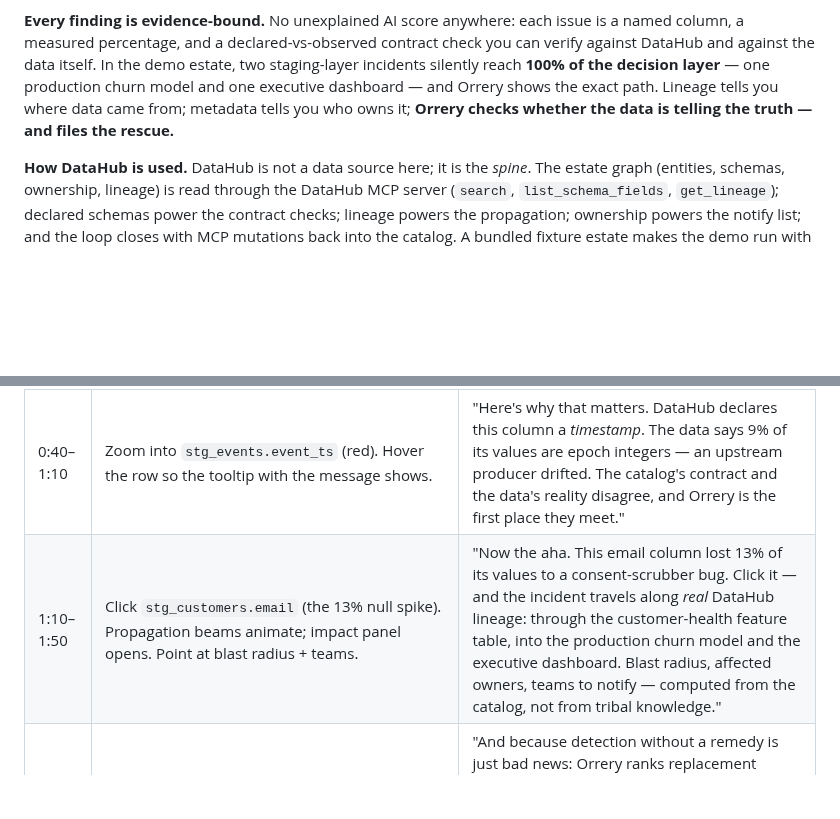
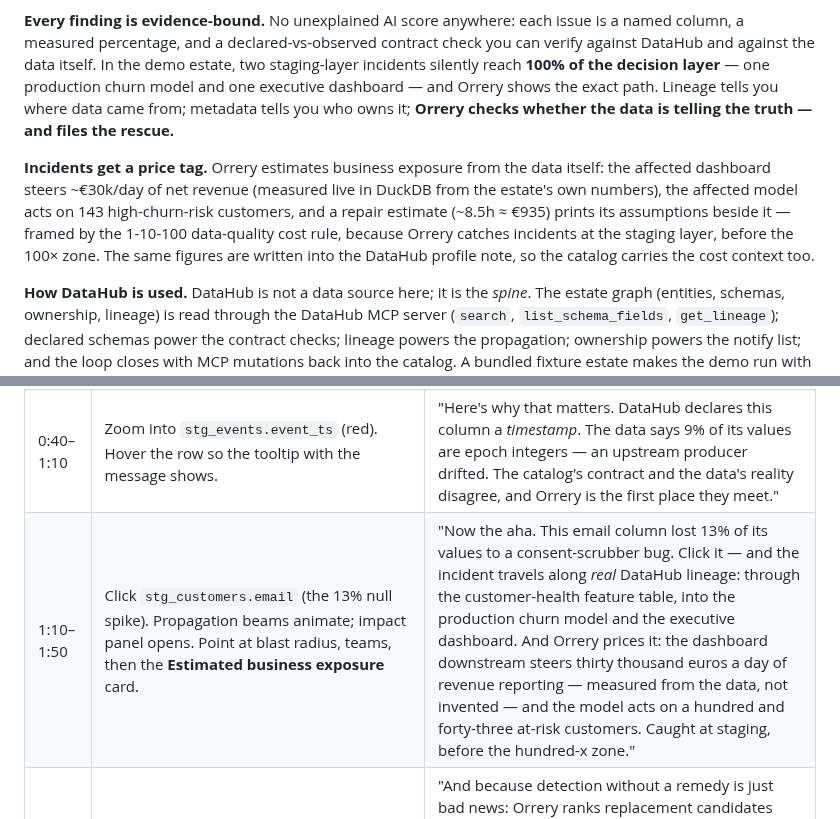
Before and after one commit to zetabytelab/orrery, a Markdown page: docs/devpost-submission.md, 2 parts joined by grey strips. Drawn GitHub-style; blank space fills up the shorter version.

```diff
--- a/docs/devpost-submission.md
+++ b/docs/devpost-submission.md
@@ -37,6 +37,8 @@ Open / Wildcard (with strong overlap into Production ML Agents — the demo's cl
 
 **Every finding is evidence-bound.** No unexplained AI score anywhere: each issue is a named column, a measured percentage, and a declared-vs-observed contract check you can verify against DataHub and against the data itself. In the demo estate, two staging-layer incidents silently reach **100% of the decision layer** — one production churn model and one executive dashboard — and Orrery shows the exact path. Lineage tells you where data came from; metadata tells you who owns it; **Orrery checks whether the data is telling the truth — and files the rescue.**
 
+**Incidents get a price tag.** Orrery estimates business exposure from the data itself: the affected dashboard steers ~€30k/day of net revenue (measured live in DuckDB from the estate's own numbers), the affected model acts on 143 high-churn-risk customers, and a repair estimate (~8.5h ≈ €935) prints its assumptions beside it — framed by the 1-10-100 data-quality cost rule, because Orrery catches incidents at the staging layer, before the 100× zone. The same figures are written into the DataHub profile note, so the catalog carries the cost context too.
+
 **How DataHub is used.** DataHub is not a data source here; it is the *spine*. The estate graph (entities, schemas, ownership, lineage) is read through the DataHub MCP server (`search`, `list_schema_fields`, `get_lineage`); declared schemas power the contract checks; lineage powers the propagation; ownership powers the notify list; and the loop closes with MCP mutations back into the catalog. A bundled fixture estate makes the demo run with zero configuration; an included ingestion script loads the same estate into any DataHub instance for the full live loop.
 
 **Tech.** Next.js + React Flow (infinite canvas, semantic zoom), DuckDB-Wasm (in-browser SQL profiling), the official DataHub MCP server via the MCP TypeScript SDK (stdio), acryl-datahub Python SDK (demo ingestion). All data is synthetic and deterministic.
@@ -61,7 +63,7 @@ Target: ≤ 2:45. Record at 1080p+ with the app at http://localhost:3789 (or 300
 | 0:00–0:15 | Constellation view (click **Constellation**). Slow pan. | "An orrery is a clockwork model of the solar system — true enough to predict an eclipse. This is an orrery of a data estate: every star is a dataset in DataHub, its color is the *observed* health of the actual data — and two of them are burning." |
 | 0:15–0:40 | Click **Fit estate**; fresh page reload so cards profile one by one. | "Orrery reads the lineage graph, schemas, and ownership from DataHub through its MCP server — and then profiles every dataset live, in the browser, with DuckDB-Wasm. Types, nulls, histograms, value frequencies. No warehouse connection, no profiling jobs." |
 | 0:40–1:10 | Zoom into `stg_events.event_ts` (red). Hover the row so the tooltip with the message shows. | "Here's why that matters. DataHub declares this column a *timestamp*. The data says 9% of its values are epoch integers — an upstream producer drifted. The catalog's contract and the data's reality disagree, and Orrery is the first place they meet." |
-| 1:10–1:50 | Click `stg_customers.email` (the 13% null spike). Propagation beams animate; impact panel opens. Point at blast radius + teams. | "Now the aha. This email column lost 13% of its values to a consent-scrubber bug. Click it — and the incident travels along *real* DataHub lineage: through the customer-health feature table, into the production churn model and the executive dashboard. Blast radius, affected owners, teams to notify — computed from the catalog, not from tribal knowledge." |
+| 1:10–1:50 | Click `stg_customers.email` (the 13% null spike). Propagation beams animate; impact panel opens. Point at blast radius, teams, then the **Estimated business exposure** card. | "Now the aha. This email column lost 13% of its values to a consent-scrubber bug. Click it — and the incident travels along *real* DataHub lineage: through the customer-health feature table, into the production churn model and the executive dashboard. And Orrery prices it: the dashboard downstream steers thirty thousand euros a day of revenue reporting — measured from the data, not invented — and the model acts on a hundred and forty-three at-risk customers. Caught at staging, before the hundred-x zone." |
 | 1:50–2:10 | Scroll the panel to **Rescue candidates — Mundaneum cross-catalog**. Hover the Kaggle/Snowflake chips. | "And because detection without a remedy is just bad news: Orrery ranks replacement candidates from Mundaneum, a 40-thousand-dataset directory spanning the Databricks and Snowflake marketplaces, Kaggle, Hugging Face, and commercial vendors — licenses, pricing, and quality included. A lifeboat for the broken dependency." |
 | 2:10–2:30 | Expand the `save_document` call preview; click **Write profile to DataHub**. Cut to the DataHub UI: the stg_events schema table with the `orrery-critical` tag **on the event_ts column itself**, then the rescue-proposal Document, then DataHub's lineage explorer showing the chain through to the ML model. | "One click writes it all back through the official DataHub MCP server — a run-marked profile note, severity tags down to the exact column, and the rescue proposal filed as a DataHub document. Open DataHub and it's all just... there — in the schema table, on the lineage graph, next to the model. The next engineer, or the next agent, inherits everything Orrery observed." |
 | 2:20–2:40 | Constellation view again; slow zoom out. | "In this estate, two staging incidents silently reached one hundred percent of the decision layer — a production model and an executive dashboard. Lineage tells you where data came from. Metadata tells you who owns it. Orrery checks whether the data is telling the truth — and files the rescue. Built on DataHub, for the Agent Hackathon." |
```
Also changed, not shown: README.md (+4 -0 lines), docs/finops-exposure.png (added), 4 other files.
